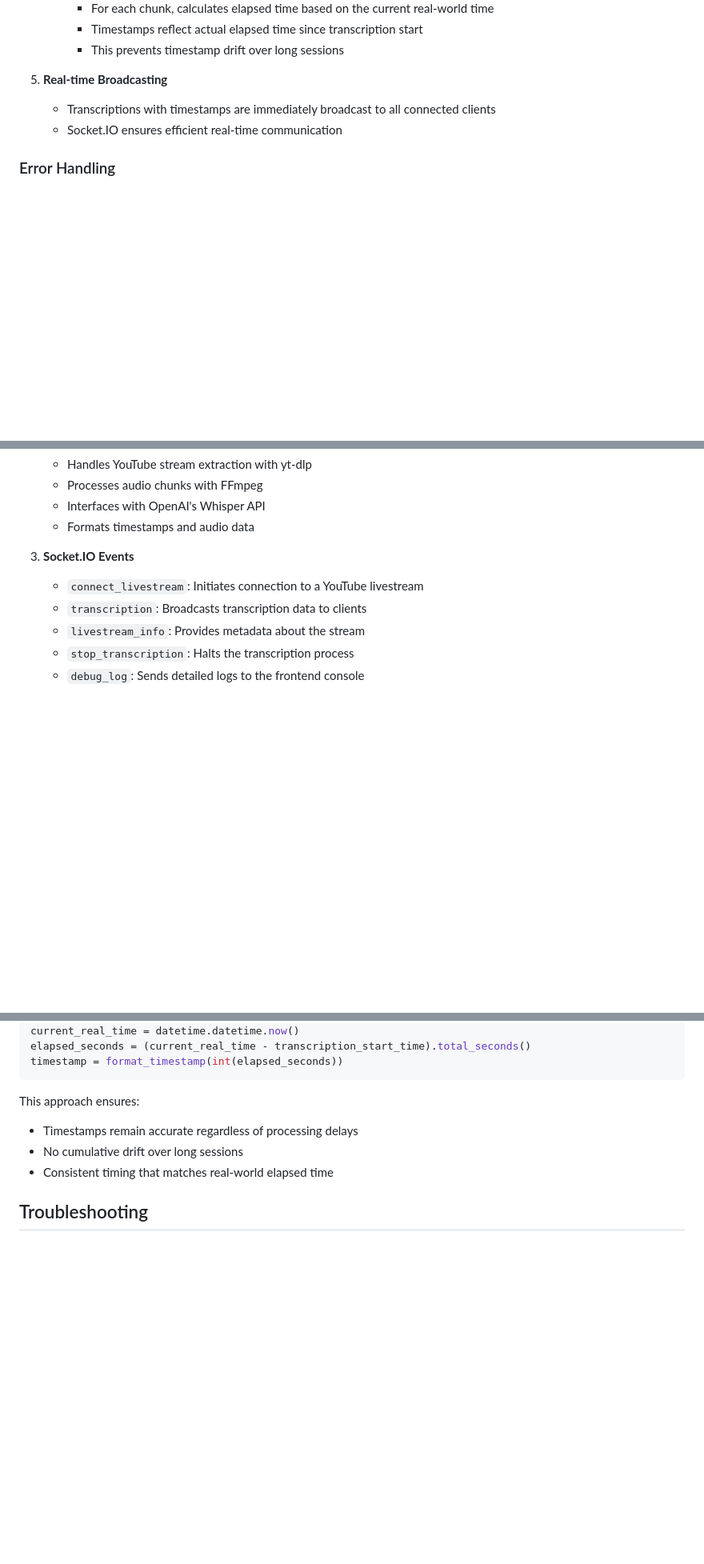
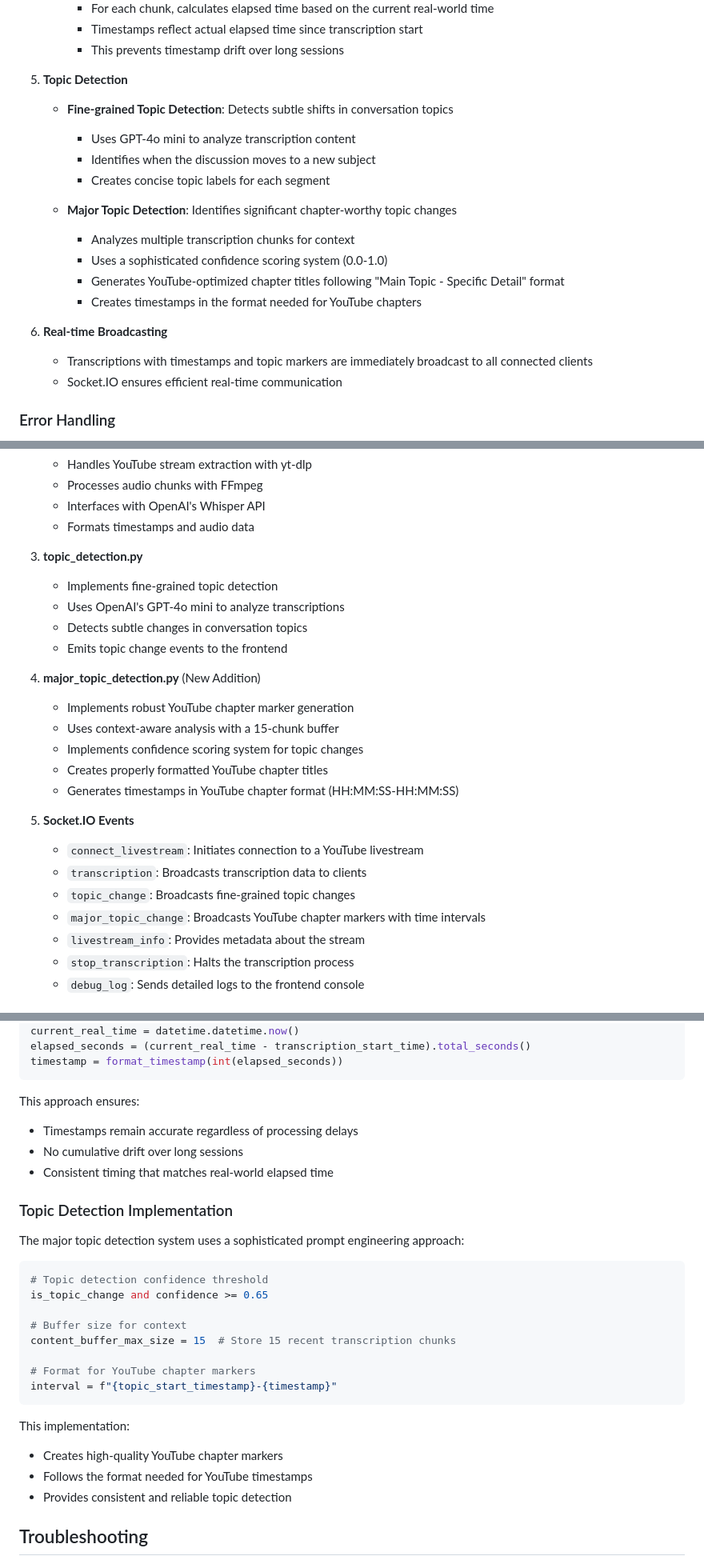
Before and after one commit to mmd19999/YouTube-Livestream-Transcriber-V4, a Markdown page: README.md, 3 parts joined by grey strips. Shown: that part at 80% size. GitHub-like rendering; blank space fills up the shorter version.

````diff
--- a/README.md
+++ b/README.md
@@ -54,8 +59,20 @@ The application is built on a client-server architecture:
      - Timestamps reflect actual elapsed time since transcription start
      - This prevents timestamp drift over long sessions
 
-5. **Real-time Broadcasting**
-   - Transcriptions with timestamps are immediately broadcast to all connected clients
+5. **Topic Detection**
+   - **Fine-grained Topic Detection**: Detects subtle shifts in conversation topics
+     - Uses GPT-4o mini to analyze transcription content
+     - Identifies when the discussion moves to a new subject
+     - Creates concise topic labels for each segment
+
+   - **Major Topic Detection**: Identifies significant chapter-worthy topic changes
+     - Analyzes multiple transcription chunks for context
+     - Uses a sophisticated confidence scoring system (0.0-1.0)
+     - Generates YouTube-optimized chapter titles following "Main Topic - Specific Detail" format
+     - Creates timestamps in the format needed for YouTube chapters
+
+6. **Real-time Broadcasting**
+   - Transcriptions with timestamps and topic markers are immediately broadcast to all connected clients
    - Socket.IO ensures efficient real-time communication
 
 ### Error Handling
@@ -136,9 +155,24 @@ The application is built on a client-server architecture:
    - Interfaces with OpenAI's Whisper API
    - Formats timestamps and audio data
 
-3. **Socket.IO Events**
+3. **topic_detection.py**
+   - Implements fine-grained topic detection
+   - Uses OpenAI's GPT-4o mini to analyze transcriptions
+   - Detects subtle changes in conversation topics
+   - Emits topic change events to the frontend
+
+4. **major_topic_detection.py** (New Addition)
+   - Implements robust YouTube chapter marker generation
+   - Uses context-aware analysis with a 15-chunk buffer
+   - Implements confidence scoring system for topic changes
+   - Creates properly formatted YouTube chapter titles
+   - Generates timestamps in YouTube chapter format (HH:MM:SS-HH:MM:SS)
+
+5. **Socket.IO Events**
    - `connect_livestream`: Initiates connection to a YouTube livestream
    - `transcription`: Broadcasts transcription data to clients
+   - `topic_change`: Broadcasts fine-grained topic changes
+   - `major_topic_change`: Broadcasts YouTube chapter markers with time intervals
    - `livestream_info`: Provides metadata about the stream
    - `stop_transcription`: Halts the transcription process
    - `debug_log`: Sends detailed logs to the frontend console
@@ -162,6 +196,26 @@ This approach ensures:
 - No cumulative drift over long sessions
 - Consistent timing that matches real-world elapsed time
 
+### Topic Detection Implementation
+
+The major topic detection system uses a sophisticated prompt engineering approach:
+
+```python
+# Topic detection confidence threshold
+is_topic_change and confidence >= 0.65
+
+# Buffer size for context
+content_buffer_max_size = 15  # Store 15 recent transcription chunks
+
+# Format for YouTube chapter markers
+interval = f"{topic_start_timestamp}-{timestamp}"
+```
+
+This implementation:
+- Creates high-quality YouTube chapter markers
+- Follows the format needed for YouTube timestamps
+- Provides consistent and reliable topic detection
+
 ## Troubleshooting
 
 - If you encounter issues with FFmpeg, ensure it's properly installed and accessible in your PATH
````
Also changed, not shown: other parts of README.md (+20 -10 lines).
